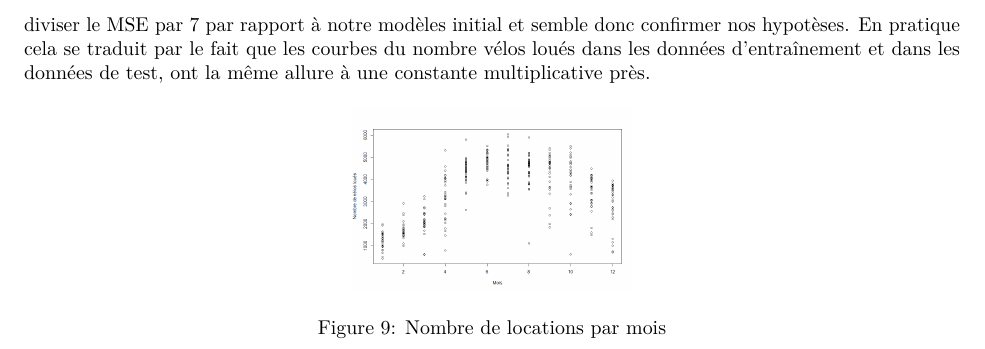
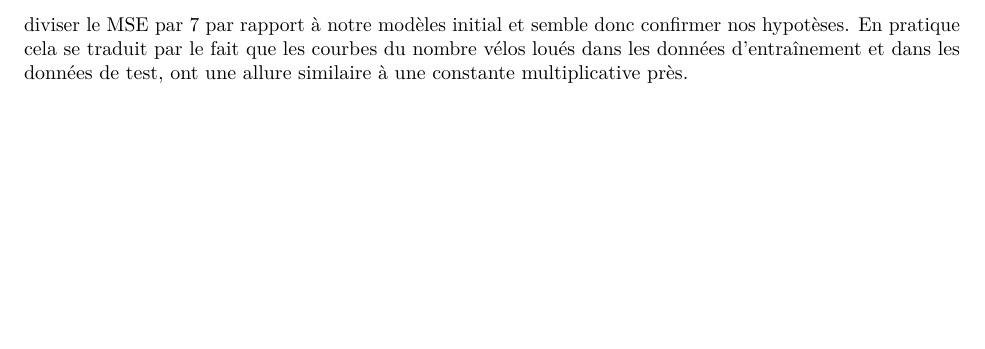
Before and after one commit to SebastienDam01/Machine-Learning-, an R Markdown document (Rapport.Rmd): part of page 13 of 13, cut so that both start at the same text, the shorter picture padded with empty space. Rendered offline with R 4.5, knitr and Pandoc, then LaTeX, with nearby package versions.

Commit message:
Rapport update

````diff
--- a/Rapport.Rmd
+++ b/Rapport.Rmd
@@ -331,6 +331,4 @@ jan <- data$cnt[1:31]
 dec <- data$cnt[335:365]
 norm((jan-dec),"2")/norm(jan,"2")
 ```
-Nous obtenons que cette "distance" vaut 1.46, nous avons donc testé notre modèle le plus prometteur en multipliant la variable **cnt** par des constantes autour de 1.46 avant d'entraîner le modèle. Ceci à permis de diviser le MSE par 7 par rapport à notre modèles initial et semble donc confirmer nos hypotèses. En pratique cela se traduit par le fait que les courbes du nombre vélos loués dans les données d'entraînement et dans les données de test, ont la même allure à une constante multiplicative près.
-
-![Nombre de locations par mois](Courbe locations.png){width=30%}
+Nous obtenons que cette "distance" vaut 1.46, nous avons donc testé notre modèle le plus prometteur en multipliant la variable **cnt** par des constantes autour de 1.46 avant d'entraîner le modèle. Ceci à permis de diviser le MSE par 7 par rapport à notre modèles initial et semble donc confirmer nos hypotèses. En pratique cela se traduit par le fait que les courbes du nombre vélos loués dans les données d'entraînement et dans les données de test, ont une allure similaire à une constante multiplicative près.
````
Also changed, not shown: Rapport.pdf, 2 other files.
